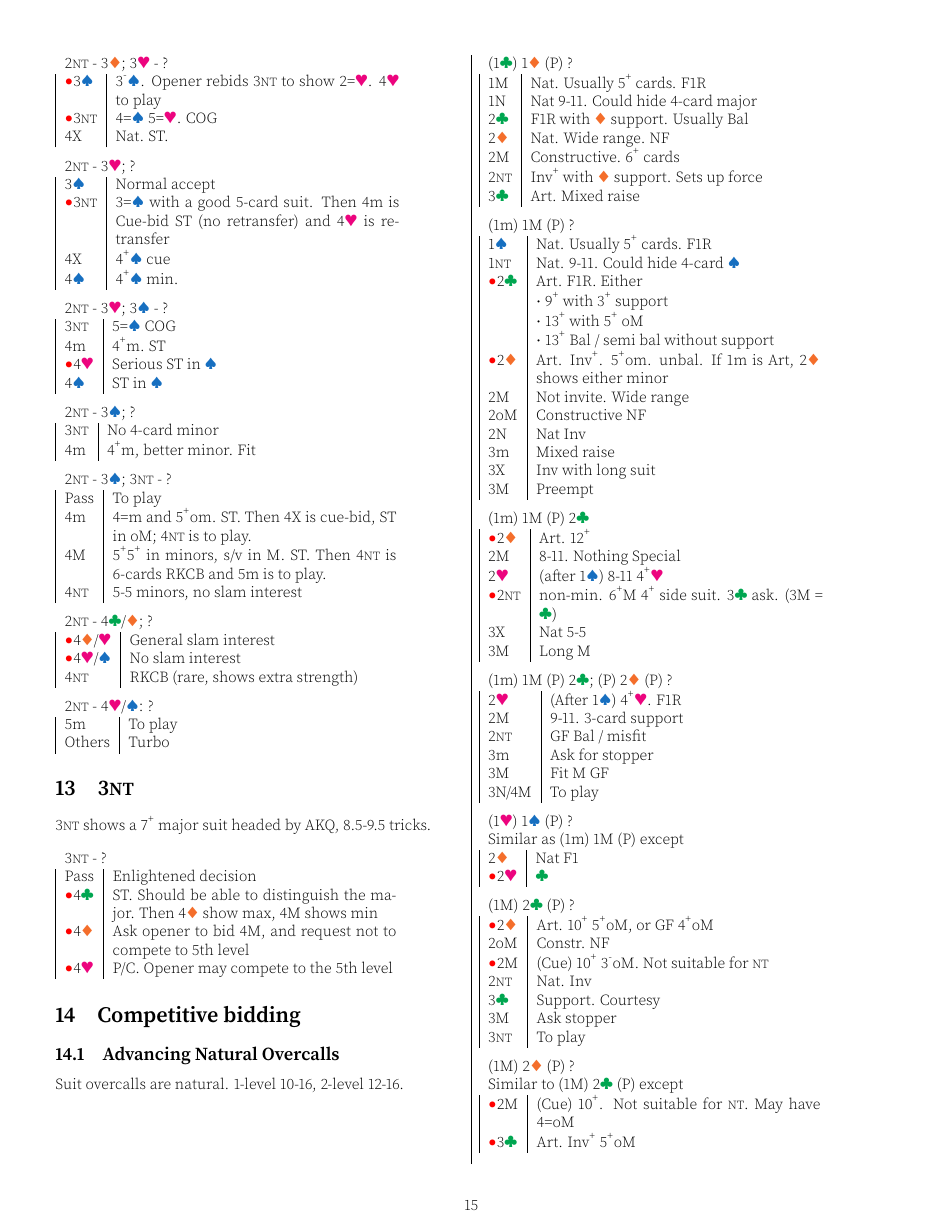
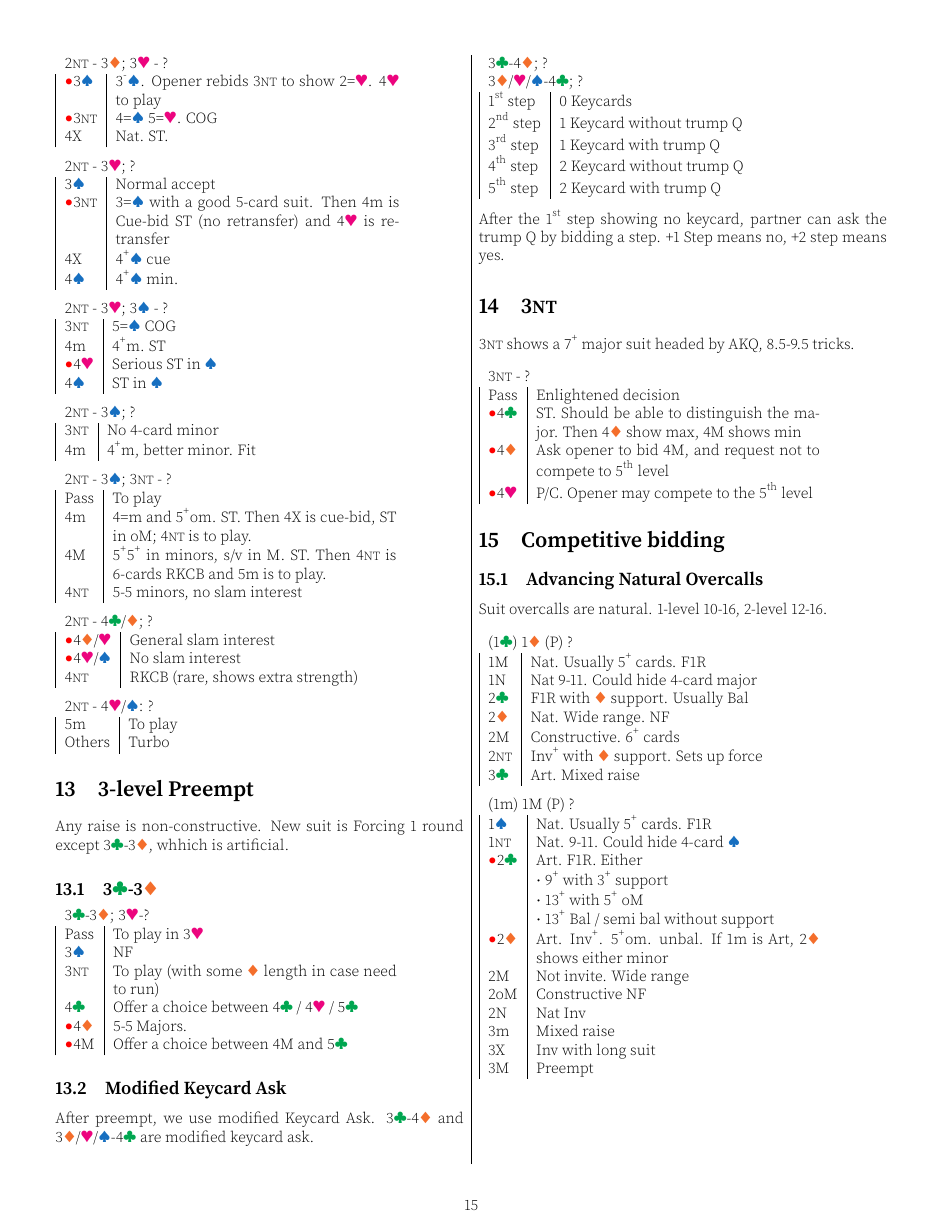
Before and after one commit to garyleung142857/bridge-system-tex, a LaTeX document (system.tex): page 15 of 18. Compiled offline with pdfLaTeX.

Commit message:
add 3-level preempt

```diff
--- a/system.tex
+++ b/system.tex
@@ -2013,6 +2013,42 @@ Sequences that follows 2\nt{} developments:
 	Others & Turbo \\
 \end{tabular}
 
+\section{3-level Preempt}
+Any raise is non-constructive. New suit is Forcing 1 round except 3\cl{}-3\di{}, whhich is artificial.
+
+\subsection{3\cl{}-3\di{}}
+
+\begin{tabular}{|l|p{6.5cm}}
+	\multicolumn{2}{l}{3\cl{}-3\di{}; 3\he{}-?}\\
+	Pass & To play in 3\he{} \\
+	3\sp{} & NF \\
+	3\nt{} & To play (with some \di{} length in case need to run) \\
+	4\cl{} & Offer a choice between 4\cl{} / 4\he{} / 5\cl{} \\
+	\al{}4\di{} & 5-5 Majors. \\
+	\al{}4M & Offer a choice between 4M and 5\cl{} \\
+\end{tabular}
+
+\subsection{Modified Keycard Ask}
+
+After preempt, we use modified Keycard Ask. 3\cl{}-4\di{} and 3\di{}/\he{}/\sp{}-4\cl{} are modified keycard ask. \\
+
+\begin{tabular}{|l|p{6.5cm}}
+	\multicolumn{2}{l}{3\cl{}-4\di{}; ?} \\
+	\multicolumn{2}{l}{3\di{}/\he{}/\sp{}-4\cl{}; ?}\\
+	1\textsuperscript{st} step & 0 Keycards \\
+	2\textsuperscript{nd} step & 1 Keycard without trump Q \\
+	3\textsuperscript{rd} step & 1 Keycard with trump Q \\
+	4\textsuperscript{th} step & 2 Keycard without trump Q \\
+	5\textsuperscript{th} step & 2 Keycard with trump Q \\
+\end{tabular}
+
+\medskip
+
+After the 1\textsuperscript{st} step showing no keycard, partner can ask the trump Q by bidding a step. +1 Step means no, +2 step means yes.
+
+
+
+
 \section{3\nt{}}
 
 3\nt{} shows a 7\up{} major suit headed by AKQ, 8.5-9.5 tricks. \\
@@ -2021,8 +2057,8 @@ Sequences that follows 2\nt{} developments:
 	\multicolumn{2}{l}{3\nt{} - ?}\\
 	Pass & Enlightened decision \\
 	\al{}4\cl{} & ST. Should be able to distinguish the major. Then 4\di{} show max, 4M shows min \\
-	\al{}4\di{} & Ask opener to bid 4M, and request not to compete to 5th level \\
-	\al{}4\he{} & P/C. Opener may compete to the 5th level \\
+	\al{}4\di{} & Ask opener to bid 4M, and request not to compete to 5\textsuperscript{th} level \\
+	\al{}4\he{} & P/C. Opener may compete to the 5\textsuperscript{th} level \\
 \end{tabular}
 
 \section{Competitive bidding}
```
Also changed, not shown: system.pdf, system.tex (2 more changed lines).
